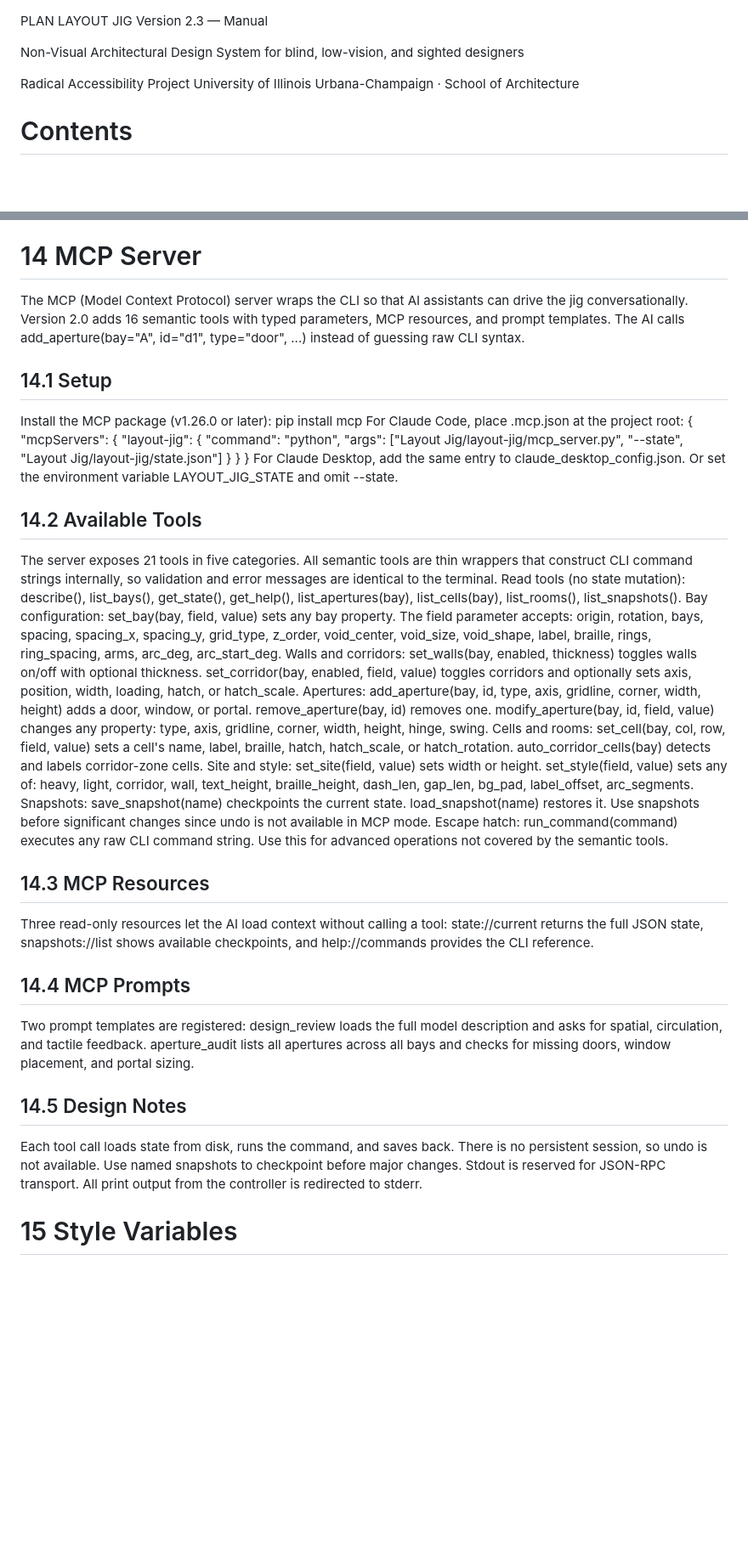
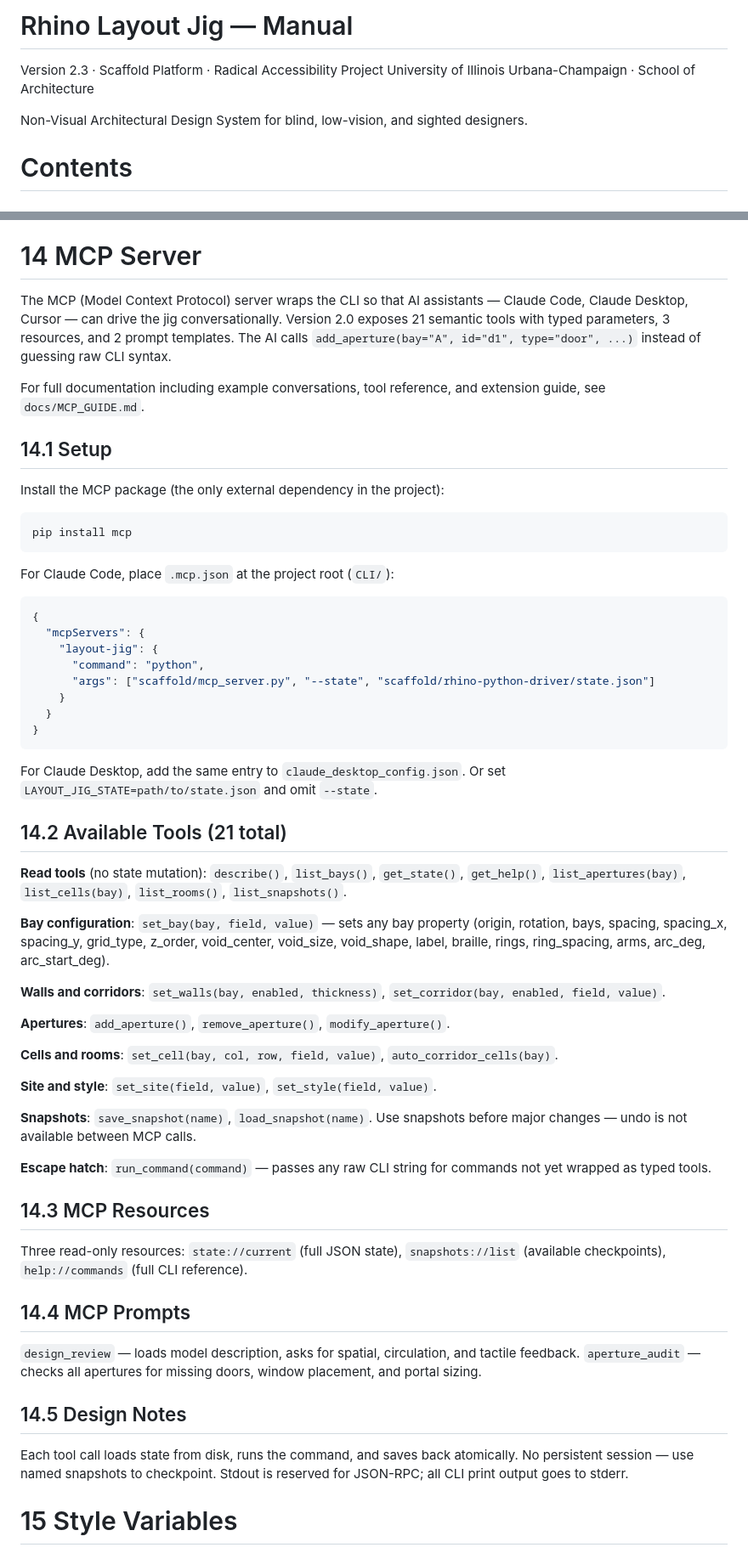
Before and after one commit to johnnysclark/Radical-Accessibility-Toolkit, a Markdown page: MANUAL.md, 2 parts joined by grey strips. Shown at 85% size. GitHub-like rendering; blank space fills up the shorter version.

Commit message:
Update MANUAL.md for v2.3 and move MCP_GUIDE to docs/
- Update header to Rhino Layout Jig / Scaffold platform branding
- Fix all file paths to current structure (controller_cli.py, rhino_watcher.py)
- Rewrite section 14 (MCP Server) with correct .mcp.json paths and v2.0 tool list
- Add reference to docs/MCP_GUIDE.md for full MCP documentation
- Move MCP_GUIDE.md from rhino-python-driver/ to docs/

Co-Authored-By: Claude Sonnet 4.6 <noreply@anthropic.com>

````diff
--- a/MANUAL.md
+++ b/MANUAL.md
@@ -1,14 +1,9 @@
+# Rhino Layout Jig — Manual
 
-PLAN
-LAYOUT
-JIG
-Version 2.3  —  Manual
+Version 2.3 · Scaffold Platform · Radical Accessibility Project
+University of Illinois Urbana-Champaign · School of Architecture
 
-Non-Visual Architectural Design System
-for blind, low-vision, and sighted designers
-
-Radical Accessibility Project
-University of Illinois Urbana-Champaign · School of Architecture
+Non-Visual Architectural Design System for blind, low-vision, and sighted designers.
 
 # Contents
 
@@ -328,30 +333,55 @@ history/
 snapshot_before_walls.json        # named snapshots
 
 # 14  MCP Server
-The MCP (Model Context Protocol) server wraps the CLI so that AI assistants can drive the jig conversationally. Version 2.0 adds 16 semantic tools with typed parameters, MCP resources, and prompt templates. The AI calls add_aperture(bay="A", id="d1", type="door", ...) instead of guessing raw CLI syntax.
+The MCP (Model Context Protocol) server wraps the CLI so that AI assistants — Claude Code, Claude Desktop, Cursor — can drive the jig conversationally. Version 2.0 exposes 21 semantic tools with typed parameters, 3 resources, and 2 prompt templates. The AI calls `add_aperture(bay="A", id="d1", type="door", ...)` instead of guessing raw CLI syntax.
+
+For full documentation including example conversations, tool reference, and extension guide, see `docs/MCP_GUIDE.md`.
+
 ## 14.1  Setup
-Install the MCP package (v1.26.0 or later):
+Install the MCP package (the only external dependency in the project):
+```
 pip install mcp
-For Claude Code, place .mcp.json at the project root:
-{ "mcpServers": { "layout-jig": { "command": "python", "args": ["Layout Jig/layout-jig/mcp_server.py", "--state", "Layout Jig/layout-jig/state.json"] } } }
-For Claude Desktop, add the same entry to claude_desktop_config.json. Or set the environment variable LAYOUT_JIG_STATE and omit --state.
-## 14.2  Available Tools
-The server exposes 21 tools in five categories. All semantic tools are thin wrappers that construct CLI command strings internally, so validation and error messages are identical to the terminal.
-Read tools (no state mutation): describe(), list_bays(), get_state(), get_help(), list_apertures(bay), list_cells(bay), list_rooms(), list_snapshots().
-Bay configuration: set_bay(bay, field, value) sets any bay property. The field parameter accepts: origin, rotation, bays, spacing, spacing_x, spacing_y, grid_type, z_order, void_center, void_size, void_shape, label, braille, rings, ring_spacing, arms, arc_deg, arc_start_deg.
-Walls and corridors: set_walls(bay, enabled, thickness) toggles walls on/off with optional thickness. set_corridor(bay, enabled, field, value) toggles corridors and optionally sets axis, position, width, loading, hatch, or hatch_scale.
-Apertures: add_aperture(bay, id, type, axis, gridline, corner, width, height) adds a door, window, or portal. remove_aperture(bay, id) removes one. modify_aperture(bay, id, field, value) changes any property: type, axis, gridline, corner, width, height, hinge, swing.
-Cells and rooms: set_cell(bay, col, row, field, value) sets a cell's name, label, braille, hatch, hatch_scale, or hatch_rotation. auto_corridor_cells(bay) detects and labels corridor-zone cells.
-Site and style: set_site(field, value) sets width or height. set_style(field, value) sets any of: heavy, light, corridor, wall, text_height, braille_height, dash_len, gap_len, bg_pad, label_offset, arc_segments.
-Snapshots: save_snapshot(name) checkpoints the current state. load_snapshot(name) restores it. Use snapshots before significant changes since undo is not available in MCP mode.
-Escape hatch: run_command(command) executes any raw CLI command string. Use this for advanced operations not covered by the semantic tools.
+```
+
+For Claude Code, place `.mcp.json` at the project root (`CLI/`):
+```json
+{
+  "mcpServers": {
+    "layout-jig": {
+      "command": "python",
+      "args": ["scaffold/mcp_server.py", "--state", "scaffold/rhino-python-driver/state.json"]
+    }
+  }
+}
+```
+
+For Claude Desktop, add the same entry to `claude_desktop_config.json`. Or set `LAYOUT_JIG_STATE=path/to/state.json` and omit `--state`.
+
+## 14.2  Available Tools (21 total)
+**Read tools** (no state mutation): `describe()`, `list_bays()`, `get_state()`, `get_help()`, `list_apertures(bay)`, `list_cells(bay)`, `list_rooms()`, `list_snapshots()`.
+
+**Bay configuration**: `set_bay(bay, field, value)` — sets any bay property (origin, rotation, bays, spacing, spacing_x, spacing_y, grid_type, z_order, void_center, void_size, void_shape, label, braille, rings, ring_spacing, arms, arc_deg, arc_start_deg).
+
+**Walls and corridors**: `set_walls(bay, enabled, thickness)`, `set_corridor(bay, enabled, field, value)`.
+
+**Apertures**: `add_aperture()`, `remove_aperture()`, `modify_aperture()`.
+
+**Cells and rooms**: `set_cell(bay, col, row, field, value)`, `auto_corridor_cells(bay)`.
+
+**Site and style**: `set_site(field, value)`, `set_style(field, value)`.
+
+**Snapshots**: `save_snapshot(name)`, `load_snapshot(name)`. Use snapshots before major changes — undo is not available between MCP calls.
+
+**Escape hatch**: `run_command(command)` — passes any raw CLI string for commands not yet wrapped as typed tools.
+
 ## 14.3  MCP Resources
-Three read-only resources let the AI load context without calling a tool: state://current returns the full JSON state, snapshots://list shows available checkpoints, and help://commands provides the CLI reference.
+Three read-only resources: `state://current` (full JSON state), `snapshots://list` (available checkpoints), `help://commands` (full CLI reference).
+
 ## 14.4  MCP Prompts
-Two prompt templates are registered: design_review loads the full model description and asks for spatial, circulation, and tactile feedback. aperture_audit lists all apertures across all bays and checks for missing doors, window placement, and portal sizing.
+`design_review` — loads model description, asks for spatial, circulation, and tactile feedback. `aperture_audit` — checks all apertures for missing doors, window placement, and portal sizing.
+
 ## 14.5  Design Notes
-Each tool call loads state from disk, runs the command, and saves back. There is no persistent session, so undo is not available. Use named snapshots to checkpoint before major changes.
-Stdout is reserved for JSON-RPC transport. All print output from the controller is redirected to stderr.
+Each tool call loads state from disk, runs the command, and saves back atomically. No persistent session — use named snapshots to checkpoint. Stdout is reserved for JSON-RPC; all CLI print output goes to stderr.
 
 # 15  Style Variables
 Style variables control lineweights, text sizes, and spacing for both screen and tactile output. Set them individually:
````
Also changed, not shown: other parts of MANUAL.md (+22 -12 lines), docs/MCP_GUIDE.md (renamed from rhino-python-driver/MCP_GUIDE.md).
